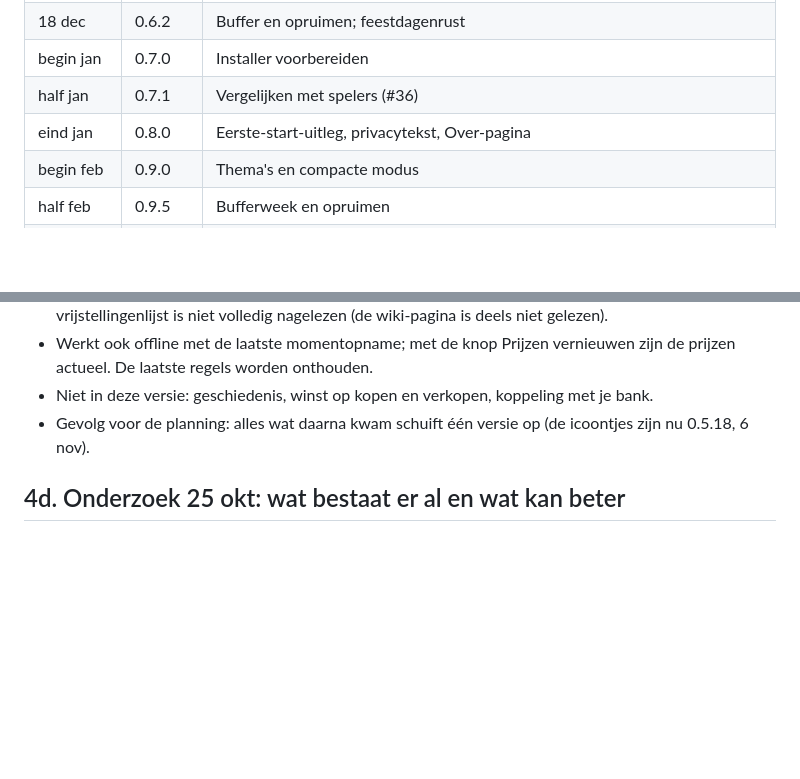
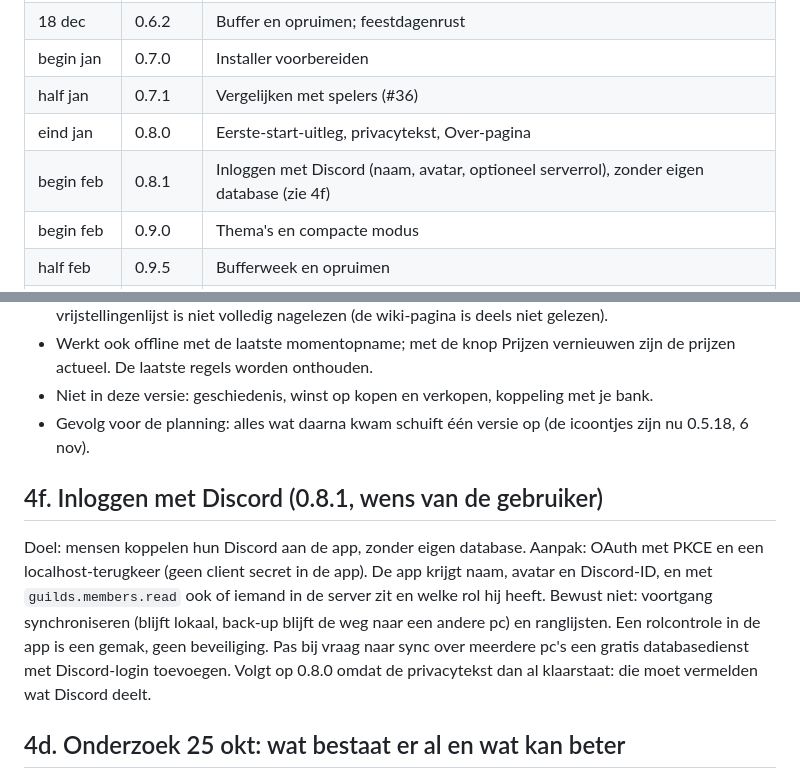
Before and after one commit to NietAndy/OSRSCompanion, a Markdown page: ROADMAP.md, 2 parts joined by grey strips. Rendered like a GitHub page; blank space fills up the shorter version.

Commit message:
Roadmap: inloggen met Discord in 0.8.1
Co-Authored-By: Claude Sonnet 5.5 <noreply@anthropic.com>
Claude-Session: https://claude.ai/code/session_01PTgioQeGHYYkdHq8cK3jov

```diff
--- a/ROADMAP.md
+++ b/ROADMAP.md
@@ -40,6 +40,7 @@ Klaar voor vrijdag 30 okt: 0.5.17 (verkoopcalculator). Online: 0.5.16.3 (gebieds
 | begin jan | 0.7.0 | Installer voorbereiden |
 | half jan | 0.7.1 | Vergelijken met spelers (#36) |
 | eind jan | 0.8.0 | Eerste-start-uitleg, privacytekst, Over-pagina |
+| begin feb | 0.8.1 | Inloggen met Discord (naam, avatar, optioneel serverrol), zonder eigen database (zie 4f) |
 | begin feb | 0.9.0 | Thema's en compacte modus |
 | half feb | 0.9.5 | Bufferweek en opruimen |
 | eind feb | 0.9.8 | Eigen startscherm: blokken kiezen, verslepen en verbergen; blokken verdwijnen als een doel is gehaald (met terughalen en een Afgerond-lijst) |
@@ -95,6 +96,9 @@ Doel: zien wat je verdient als je een aantal items verkoopt, bijvoorbeeld 1500 C
 - Niet in deze versie: geschiedenis, winst op kopen en verkopen, koppeling met je bank.
 - Gevolg voor de planning: alles wat daarna kwam schuift één versie op (de icoontjes zijn nu 0.5.18, 6 nov).
 
+## 4f. Inloggen met Discord (0.8.1, wens van de gebruiker)
+Doel: mensen koppelen hun Discord aan de app, zonder eigen database. Aanpak: OAuth met PKCE en een localhost-terugkeer (geen client secret in de app). De app krijgt naam, avatar en Discord-ID, en met `guilds.members.read` ook of iemand in de server zit en welke rol hij heeft. Bewust niet: voortgang synchroniseren (blijft lokaal, back-up blijft de weg naar een andere pc) en ranglijsten. Een rolcontrole in de app is een gemak, geen beveiliging. Pas bij vraag naar sync over meerdere pc's een gratis databasedienst met Discord-login toevoegen. Volgt op 0.8.0 omdat de privacytekst dan al klaarstaat: die moet vermelden wat Discord deelt.
+
 ## 4d. Onderzoek 25 okt: wat bestaat er al en wat kan beter
 Bekeken: de OSRS Wiki, RuneLite, Wise Old Man, TempleOSRS, GE Tracker, OSRS Toolkit, Theoatrix, OldSchool.tools. Bruikbare ideeën voor ons, met prioriteit en moeite:
 - **Prijsgrafieken per item** (uur, dag, maand, jaar) via de prijs-API van de wiki; past bij het zoeken met item-kaarten in 0.5.18/0.5.19 – A, M
```
